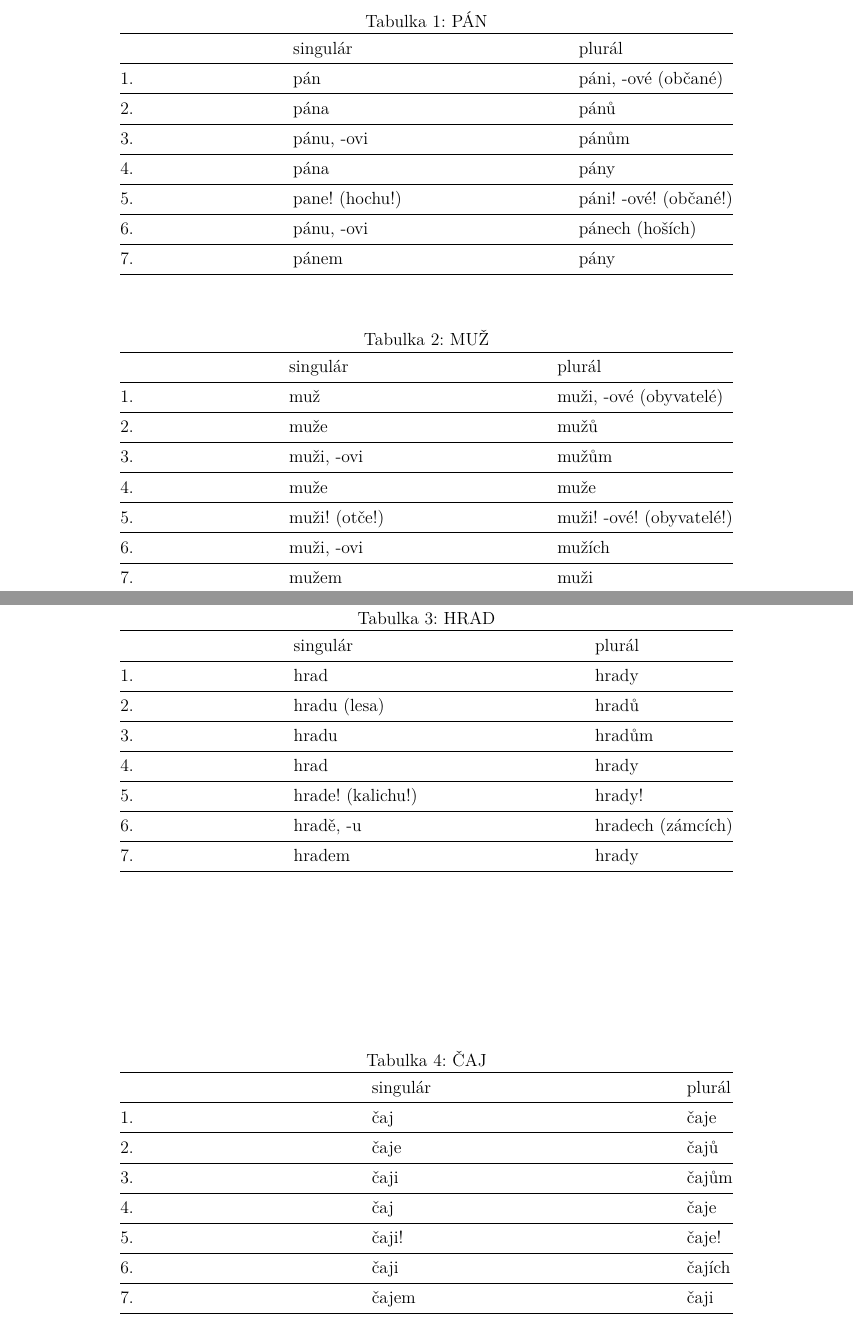
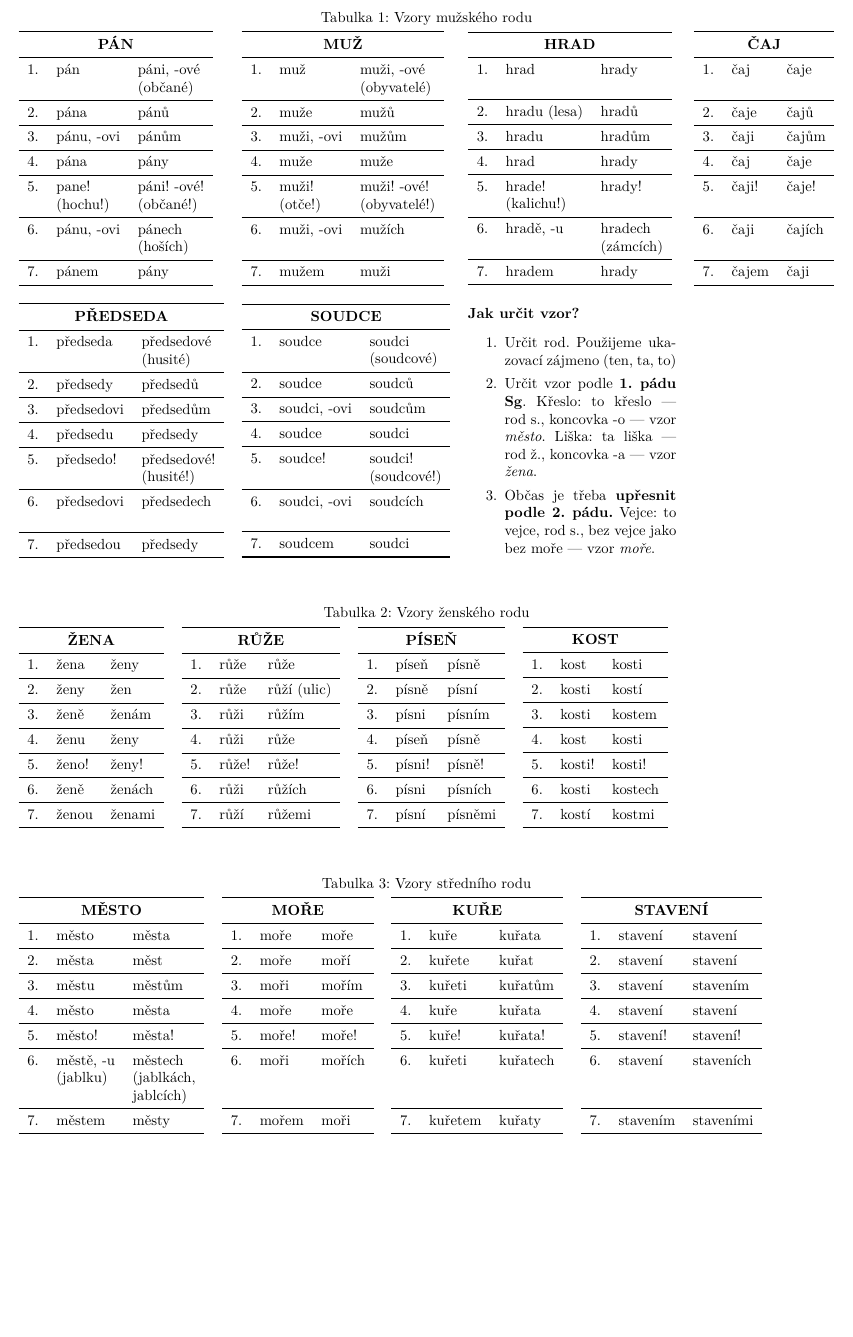
Before and after one commit to marcelklinek/PrehledGramatiky, a LaTeX document (vzory.tex): two parts of pages 1 and 2 of 2 before the commit and part of the page after it, the two joined at a grey line, cut at the place of the change, the shorter picture padded with empty space. Compiled offline with pdfLaTeX.

Commit message:
finalize

```diff
--- a/vzory.tex
+++ b/vzory.tex
@@ -1,4 +1,4 @@
-\documentclass[12pt,a4paper]{article}
+\documentclass[10pt,a4paper]{article}
 \usepackage{geometry}
 \usepackage{cmap}
 \usepackage[T1, IL2]{fontenc}
@@ -13,2 +22,3 @@
 
 \begin{document}
+ \thispagestyle{empty}
@@ -16,11 +25,13 @@
 \begin{table}[!h]
-\caption{PÁN}
+\caption{Vzory mužského rodu}
 \smallskip
-\begin{tabular*}{\textwidth}{@{} l @{\extracolsep{\fill}} ll @{}}
+\begin{tabular}{llll}
+\begin{tabular}{lll}
 \toprule
-& singulár & plurál \\
+\multicolumn{3}{c}{\textbf{PÁN}} \\
 \midrule\relax
-1. & pán & páni, -ové (občané) \\
+1. & pán & páni, -ové\\
+& & (občané) \\
 \midrule\relax
 2. & pána & pánů  \\
 \midrule\relax
@@ -28,23 +39,22 @@
 \midrule\relax
 4. & pána & pány \\
 \midrule\relax
-5. & pane! (hochu!) & páni! -ové! (občané!) \\
+5. & pane! & páni! -ové! \\
+& (hochu!) & (občané!) \\
 \midrule\relax
-6. & pánu, -ovi & pánech (hoších) \\
+6. & pánu, -ovi & pánech \\
+& & (hoších) \\
 \midrule\relax
 7. & pánem & pány \\
 \bottomrule
-\end{tabular*}
-\end{table}
-
-\begin{table}[!h]
-\caption{MUŽ}
-\smallskip
-\begin{tabular*}{\textwidth}{@{} l @{\extracolsep{\fill}} ll @{}}
+\end{tabular}
+&
+\begin{tabular}{lll}
 \toprule
-& singulár & plurál \\
+\multicolumn{3}{c}{\textbf{MUŽ}} \\
 \midrule\relax
-1. & muž & muži, -ové (obyvatelé) \\
+1. & muž & muži, -ové \\
+& & (obyvatelé) \\
 \midrule\relax
 2. & muže & mužů  \\
 \midrule\relax
@@ -52,23 +62,22 @@
 \midrule\relax
 4. & muže & muže \\
 \midrule\relax
-5. & muži! (otče!) & muži! -ové! (obyvatelé!) \\
+5. & muži! & muži! -ové! \\
+& (otče!) & (obyvatelé!) \\
 \midrule\relax
 6. & muži, -ovi & mužích \\
+& & \\
 \midrule\relax
 7. & mužem & muži \\
 \bottomrule
-\end{tabular*}
-\end{table}
-
-\begin{table}[!h]
-\caption{HRAD}
-\smallskip
-\begin{tabular*}{\textwidth}{@{} l @{\extracolsep{\fill}} ll @{}}
+\end{tabular}
+&
+\begin{tabular}{lll}
 \toprule
-& singulár & plurál \\
+\multicolumn{3}{c}{\textbf{HRAD}} \\
 \midrule\relax
 1. & hrad & hrady \\
+& & \\
 \midrule\relax
 2. & hradu (lesa) & hradů  \\
 \midrule\relax
@@ -76,23 +85,22 @@
 \midrule\relax
 4. & hrad & hrady \\
 \midrule\relax
-5. & hrade! (kalichu!) & hrady! \\
+5. & hrade! & hrady! \\
+& (kalichu!) & \\
 \midrule\relax
-6. & hradě, -u & hradech (zámcích) \\
+6. & hradě, -u & hradech \\
+& & (zámcích) \\
 \midrule\relax
 7. & hradem & hrady \\
 \bottomrule
-\end{tabular*}
-\end{table}
-
-\begin{table}[!h]
-\caption{ČAJ}
-\smallskip
-\begin{tabular*}{\textwidth}{@{} l @{\extracolsep{\fill}} ll @{}}
+\end{tabular}
+&
+\begin{tabular}{lll}
 \toprule
-& singulár & plurál \\
+\multicolumn{3}{c}{\textbf{ČAJ}} \\
 \midrule\relax
 1. & čaj & čaje \\
+& & \\
 \midrule\relax
 2. & čaje & čajů  \\
 \midrule\relax
@@ -101,12 +109,255 @@
 4. & čaj & čaje \\
 \midrule\relax
 5. & čaji! & čaje! \\
+& & \\
 \midrule\relax
 6. & čaji & čajích \\
+& & \\
 \midrule\relax
 7. & čajem & čaji \\
 \bottomrule
-\end{tabular*}
+\end{tabular}
+
+\\
+\\
+\begin{tabular}{lll}
+\toprule
+\multicolumn{3}{c}{\textbf{PŘEDSEDA}} \\
+\midrule\relax
+1. & předseda & předsedové \\
+& & (husité) \\
+\midrule\relax
+2. & předsedy & předsedů  \\
+\midrule\relax
+3. & předsedovi & předsedům  \\
+\midrule\relax
+4. & předsedu & předsedy \\
+\midrule\relax
+5. & předsedo! & předsedové! \\
+& & (husité!) \\
+\midrule\relax
+6. & předsedovi & předsedech \\
+& & \\
+\midrule\relax
+7. & předsedou & předsedy \\
+\bottomrule
+\end{tabular}
+&
+\begin{tabular}{lll}
+\toprule
+\multicolumn{3}{c}{\textbf{SOUDCE}} \\
+\midrule\relax
+1. & soudce & soudci \\
+& & (soudcové) \\
+\midrule\relax
+2. & soudce & soudců  \\
+\midrule\relax
+3. & soudci, -ovi & soudcům  \\
+\midrule\relax
+4. & soudce & soudci \\
+\midrule\relax
+5. & soudce! & soudci! \\
+& & (soudcové!) \\
+\midrule\relax
+6. & soudci, -ovi & soudcích \\
+& & \\
+\midrule\relax
+7. & soudcem & soudci \\
+\bottomrule
+\end{tabular}
+&
+\begin{minipage}{5cm}
+\textbf{Jak určit vzor?}
+\begin{enumerate}
+\setlength\itemsep{0em}
+\item Určit rod. Použijeme ukazovací zájmeno (ten, ta, to)
+\item Určit vzor podle \textbf{1. pádu Sg}. Křeslo: to křeslo — rod s., koncovka -o — vzor \textit{město}. Liška: ta liška — rod ž., koncovka -a — vzor \textit{žena}.
+\item Občas je třeba \textbf{upřesnit podle 2. pádu.} Vejce: to vejce, rod s., bez vejce jako bez moře — vzor \textit{moře}.
+\end{enumerate}
+\end{minipage}
+
+\end{tabular}
+\end{table}
+
+\begin{table}[!h]
+\caption{Vzory ženského rodu}
+\smallskip
+\begin{tabular}{llll}
+\begin{tabular}{lll}
+\toprule
+\multicolumn{3}{c}{\textbf{ŽENA}} \\
+\midrule\relax
+1. & žena & ženy\\
+\midrule\relax
+2. & ženy & žen  \\
+\midrule\relax
+3. & ženě & ženám  \\
+\midrule\relax
+4. & ženu & ženy \\
+\midrule\relax
+5. & ženo! & ženy! \\
+\midrule\relax
+6. & ženě & ženách \\
+\midrule\relax
+7. & ženou & ženami \\
+\bottomrule
+\end{tabular}
+&
+\begin{tabular}{lll}
+\toprule
+\multicolumn{3}{c}{\textbf{RŮŽE}} \\
+\midrule\relax
+1. & růže & růže\\
+\midrule\relax
+2. & růže & růží (ulic)  \\
+\midrule\relax
+3. & růži & růžím  \\
+\midrule\relax
+4. & růži & růže \\
+\midrule\relax
+5. & růže! & růže! \\
+\midrule\relax
+6. & růži & růžích \\
+\midrule\relax
+7. & růží & růžemi \\
+\bottomrule
+\end{tabular}
+&
+\begin{tabular}{lll}
+\toprule
+\multicolumn{3}{c}{\textbf{PÍSEŇ}} \\
+\midrule\relax
+1. & píseň & písně \\
+\midrule\relax
+2. & písně & písní  \\
+\midrule\relax
+3. & písni & písním  \\
+\midrule\relax
+4. & píseň & písně \\
+\midrule\relax
+5. & písni! & písně! \\
+\midrule\relax
+6. & písni & písních \\
+\midrule\relax
+7. & písní & písněmi \\
+\bottomrule
+\end{tabular}
+&
+\begin{tabular}{lll}
+\toprule
+\multicolumn{3}{c}{\textbf{KOST}} \\
+\midrule\relax
+1. & kost & kosti \\
+\midrule\relax
+2. & kosti & kostí  \\
+\midrule\relax
+3. & kosti & kostem  \\
+\midrule\relax
+4. & kost & kosti \\
+\midrule\relax
+5. & kosti! & kosti! \\
+\midrule\relax
+6. & kosti & kostech \\
+\midrule\relax
+7. & kostí & kostmi \\
+\bottomrule
+\end{tabular}
+\end{tabular}
+\end{table}
+
+
+\begin{table}[!h]
+\caption{Vzory středního rodu}
+\smallskip
+\begin{tabular}{llll}
+\begin{tabular}{lll}
+\toprule
+\multicolumn{3}{c}{\textbf{MĚSTO}} \\
+\midrule\relax
+1. & město & města \\
+\midrule\relax
+2. & města & měst \\
+\midrule\relax
+3. & městu & městům  \\
+\midrule\relax
+4. & město & města \\
+\midrule\relax
+5. & město! & města! \\
+\midrule\relax
+6. & městě, -u & městech \\
+& (jablku) & (jablkách, \\
+& & jablcích) \\
+\midrule\relax
+7. & městem & městy \\
+\bottomrule
+\end{tabular}
+&
+\begin{tabular}{lll}
+\toprule
+\multicolumn{3}{c}{\textbf{MOŘE}} \\
+\midrule\relax
+1. & moře & moře\\
+\midrule\relax
+2. & moře & moří \\
+\midrule\relax
+3. & moři & mořím \\
+\midrule\relax
+4. & moře & moře \\
+\midrule\relax
+5. & moře! & moře! \\
+\midrule\relax
+6. & moři & mořích \\
+& & \\
+& & \\
+\midrule\relax
+7. & mořem & moři \\
+\bottomrule
+\end{tabular}
+&
+\begin{tabular}{lll}
+\toprule
+\multicolumn{3}{c}{\textbf{KUŘE}} \\
+\midrule\relax
+1. & kuře & kuřata \\
+\midrule\relax
+2. & kuřete & kuřat \\
+\midrule\relax
+3. & kuřeti & kuřatům \\
+\midrule\relax
+4. & kuře & kuřata \\
+\midrule\relax
+5. & kuře! & kuřata! \\
+\midrule\relax
+6. & kuřeti & kuřatech \\
+& & \\
+& & \\
+\midrule\relax
+7. & kuřetem & kuřaty \\
+\bottomrule
+\end{tabular}
+&
+\begin{tabular}{lll}
+\toprule
+\multicolumn{3}{c}{\textbf{STAVENÍ}} \\
+\midrule\relax
+1. & stavení & stavení \\
+\midrule\relax
+2. & stavení & stavení  \\
+\midrule\relax
+3. & stavení & stavením  \\
+\midrule\relax
+4. & stavení & stavení \\
+\midrule\relax
+5. & stavení! & stavení! \\
+\midrule\relax
+6. & stavení & staveních \\
+& & \\
+& & \\
+\midrule\relax
+7. & stavením & staveními \\
+\bottomrule
+\end{tabular}
+\end{tabular}
 \end{table}
 
 \end{document}
```
Also changed, not shown: vzory.pdf, vzory.tex (12 more changed lines), 1 other file.
